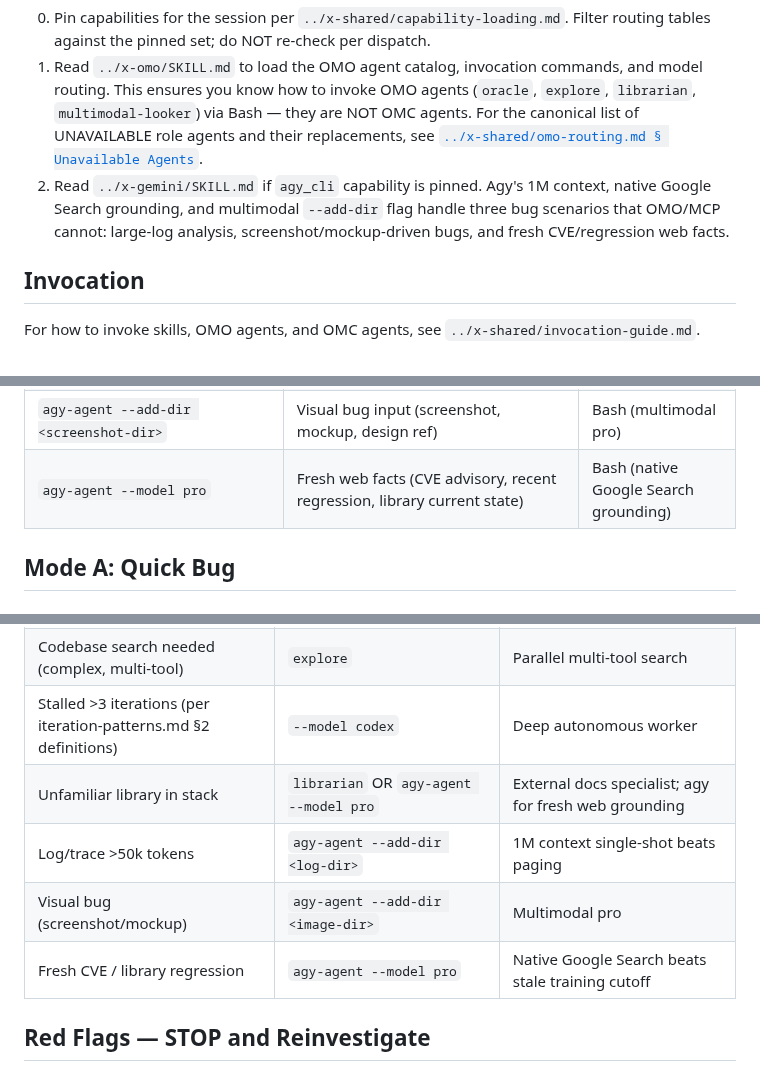
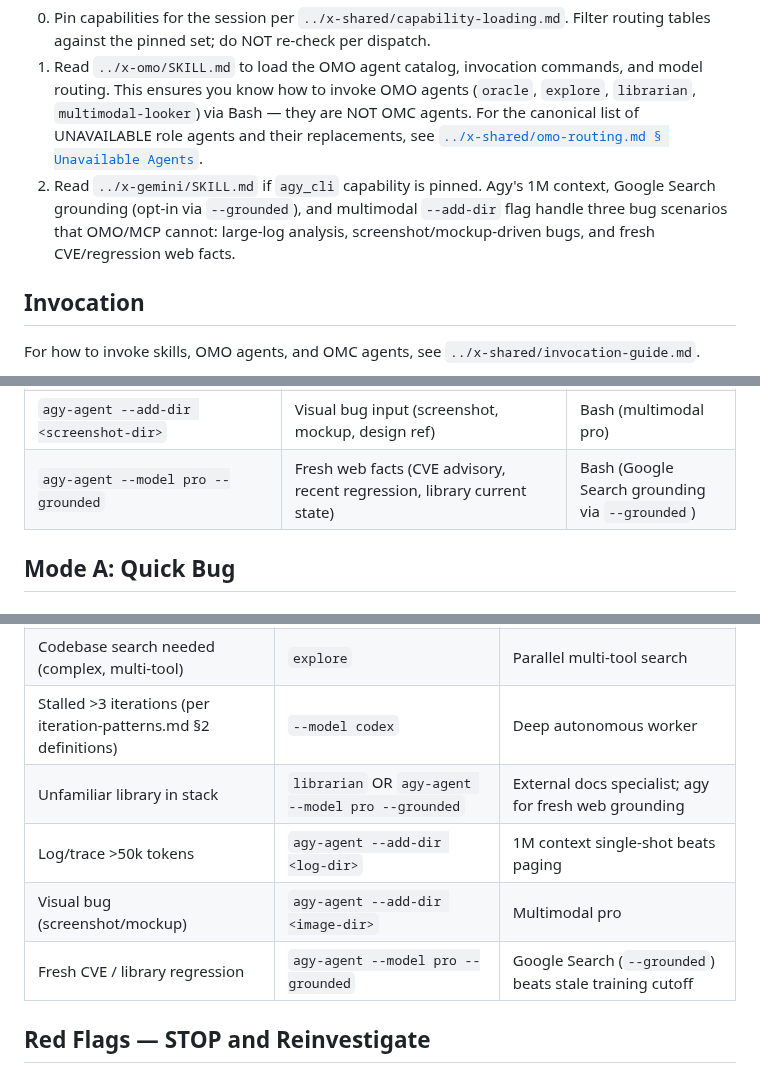
Before and after one commit to quangtran88/x-skills, a Markdown page: skills/x-bugfix/SKILL.md, 3 parts joined by grey strips. Rendered like a GitHub page.

Commit message:
fix(x-bugfix): add --grounded to web-grounding rows (agy grounding is opt-in, not native)

```diff
--- a/skills/x-bugfix/SKILL.md
+++ b/skills/x-bugfix/SKILL.md
@@ -13,7 +13,7 @@ Smart entry point for bugs and investigations. Detects severity, routes through
 
 0. Pin capabilities for the session per `../x-shared/capability-loading.md`. Filter routing tables against the pinned set; do NOT re-check per dispatch.
 1. Read `../x-omo/SKILL.md` to load the OMO agent catalog, invocation commands, and model routing. This ensures you know how to invoke OMO agents (`oracle`, `explore`, `librarian`, `multimodal-looker`) via Bash — they are NOT OMC agents. For the canonical list of UNAVAILABLE role agents and their replacements, see [`../x-shared/omo-routing.md § Unavailable Agents`](../x-shared/omo-routing.md#unavailable-agents).
-2. Read `../x-gemini/SKILL.md` if `agy_cli` capability is pinned. Agy's 1M context, native Google Search grounding, and multimodal `--add-dir` flag handle three bug scenarios that OMO/MCP cannot: large-log analysis, screenshot/mockup-driven bugs, and fresh CVE/regression web facts.
+2. Read `../x-gemini/SKILL.md` if `agy_cli` capability is pinned. Agy's 1M context, Google Search grounding (opt-in via `--grounded`), and multimodal `--add-dir` flag handle three bug scenarios that OMO/MCP cannot: large-log analysis, screenshot/mockup-driven bugs, and fresh CVE/regression web facts.
 
 ## Invocation
 
@@ -82,7 +82,7 @@ For MCP tool selection (search, edit, web facts, library docs), see the canonica
 | OMO `explore` | Codebase search when `mcp-toolbox.md` primary (native `Grep`) insufficient — needs parallel multi-tool search | Bash (omo-agent) |
 | `agy-agent --add-dir <log-dir>` | Large log/trace (>50k tokens) — single-shot analysis without paging | Bash (1M context, gemini-3-pro) |
 | `agy-agent --add-dir <screenshot-dir>` | Visual bug input (screenshot, mockup, design ref) | Bash (multimodal pro) |
-| `agy-agent --model pro` | Fresh web facts (CVE advisory, recent regression, library current state) | Bash (native Google Search grounding) |
+| `agy-agent --model pro --grounded` | Fresh web facts (CVE advisory, recent regression, library current state) | Bash (Google Search grounding via `--grounded`) |
 
 ## Mode A: Quick Bug
 
@@ -144,10 +144,10 @@ Skip: hypothesis testing, pattern catalog, OMO delegation, debug report. Still r
 | Codebase search needed (simple) | native `Grep` / OMO `explore` | Fast literal/semantic search, no agent overhead |
 | Codebase search needed (complex, multi-tool) | `explore` | Parallel multi-tool search |
 | Stalled >3 iterations (per iteration-patterns.md §2 definitions) | `--model codex` | Deep autonomous worker |
-| Unfamiliar library in stack | `librarian` OR `agy-agent --model pro` | External docs specialist; agy for fresh web grounding |
+| Unfamiliar library in stack | `librarian` OR `agy-agent --model pro --grounded` | External docs specialist; agy for fresh web grounding |
 | Log/trace >50k tokens | `agy-agent --add-dir <log-dir>` | 1M context single-shot beats paging |
 | Visual bug (screenshot/mockup) | `agy-agent --add-dir <image-dir>` | Multimodal pro |
-| Fresh CVE / library regression | `agy-agent --model pro` | Native Google Search beats stale training cutoff |
+| Fresh CVE / library regression | `agy-agent --model pro --grounded` | Google Search (`--grounded`) beats stale training cutoff |
 
 ## Red Flags — STOP and Reinvestigate
 
```
